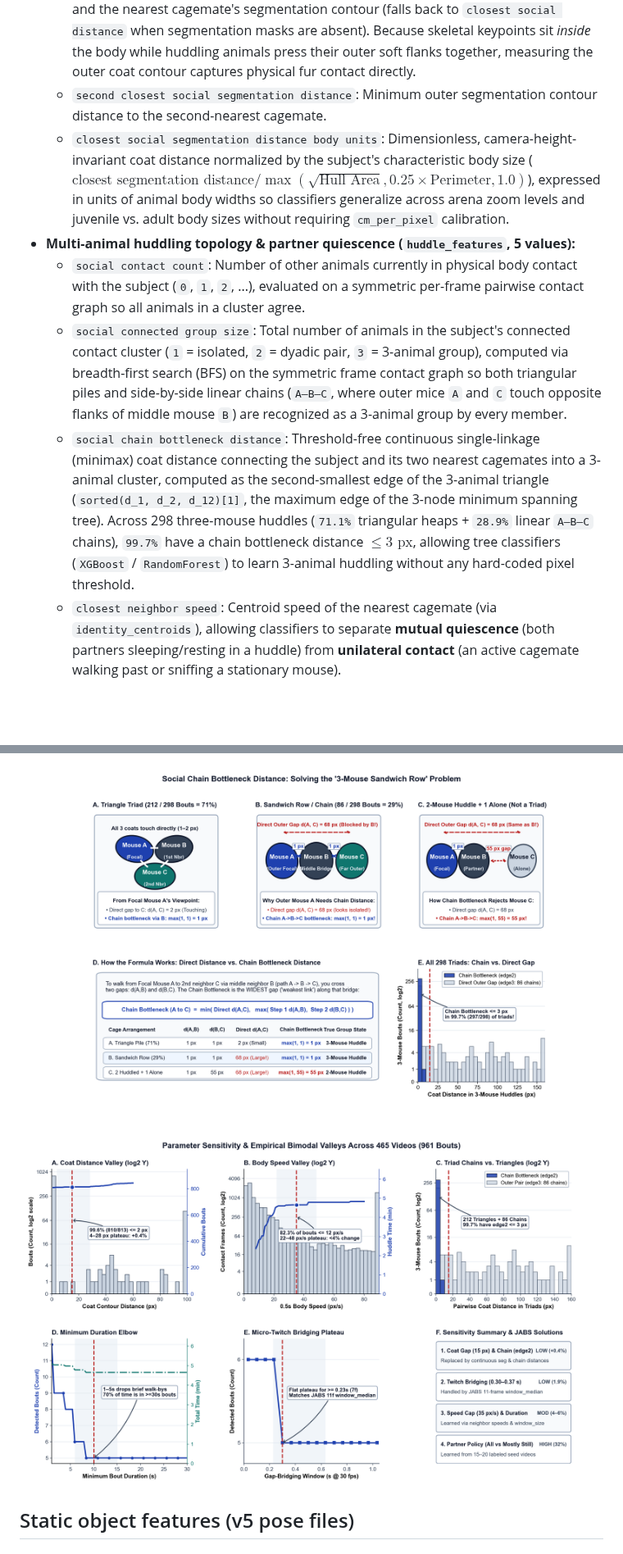
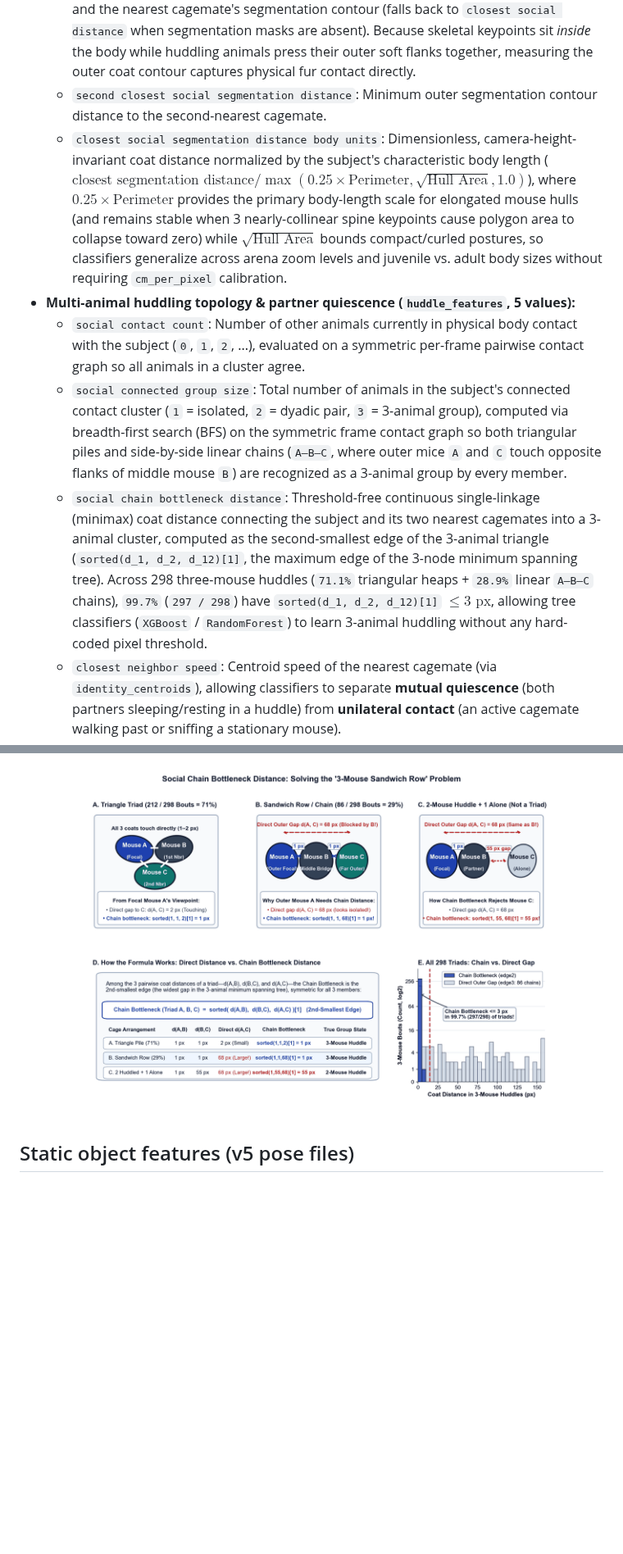
Before and after one commit to KumarLabJax/JABS-behavior-classifier, a Markdown page: docs/user-guide/features.md, 2 parts joined by grey strips. Shown at 82% size. Drawn GitHub-style; pictures changed too: docs/user-guide/imgs/social_chain_bottleneck_explainer.png, docs/user-guide/imgs/social_huddle_sensitivity_analysis.png (deleted); blank space fills up the shorter version.

Commit message:
Address follow-up review comments: contour segment distances, body-length docstring, and compressed docs PNGs

```diff
--- a/docs/user-guide/features.md
+++ b/docs/user-guide/features.md
@@ -32,11 +32,11 @@
     * `second closest social distance`: Euclidean distance between the subject's skeletal convex hull and the second-nearest cagemate's skeletal convex hull (distinguishes 2-animal pairs from 3-animal groups).
     * `closest social segmentation distance`: Minimum fur-to-fur boundary distance between the subject's outer segmentation mask contour (`seg_data` in v6+ pose files) and the nearest cagemate's segmentation contour (falls back to `closest social distance` when segmentation masks are absent). Because skeletal keypoints sit *inside* the body while huddling animals press their outer soft flanks together, measuring the outer coat contour captures physical fur contact directly.
     * `second closest social segmentation distance`: Minimum outer segmentation contour distance to the second-nearest cagemate.
-    * `closest social segmentation distance body units`: Dimensionless, camera-height-invariant coat distance normalized by the subject's characteristic body size ($\text{closest segmentation distance} / \max(\sqrt{\text{Hull Area}}, 0.25 \times \text{Perimeter}, 1.0)$), expressed in units of animal body widths so classifiers generalize across arena zoom levels and juvenile vs. adult body sizes without requiring `cm_per_pixel` calibration.
+    * `closest social segmentation distance body units`: Dimensionless, camera-height-invariant coat distance normalized by the subject's characteristic body length ($\text{closest segmentation distance} / \max(0.25 \times \text{Perimeter}, \sqrt{\text{Hull Area}}, 1.0)$), where $0.25 \times \text{Perimeter}$ provides the primary body-length scale for elongated mouse hulls (and remains stable when 3 nearly-collinear spine keypoints cause polygon area to collapse toward zero) while $\sqrt{\text{Hull Area}}$ bounds compact/curled postures, so classifiers generalize across arena zoom levels and juvenile vs. adult body sizes without requiring `cm_per_pixel` calibration.
 * **Multi-animal huddling topology & partner quiescence (`huddle_features`, 5 values):**
     * `social contact count`: Number of other animals currently in physical body contact with the subject (`0`, `1`, `2`, ...), evaluated on a symmetric per-frame pairwise contact graph so all animals in a cluster agree.
     * `social connected group size`: Total number of animals in the subject's connected contact cluster (`1` = isolated, `2` = dyadic pair, `3` = 3-animal group), computed via breadth-first search (BFS) on the symmetric frame contact graph so both triangular piles and side-by-side linear chains (`A–B–C`, where outer mice `A` and `C` touch opposite flanks of middle mouse `B`) are recognized as a 3-animal group by every member.
-    * `social chain bottleneck distance`: Threshold-free continuous single-linkage (minimax) coat distance connecting the subject and its two nearest cagemates into a 3-animal cluster, computed as the second-smallest edge of the 3-animal triangle (`sorted(d_1, d_2, d_12)[1]`, the maximum edge of the 3-node minimum spanning tree). Across 298 three-mouse huddles (`71.1%` triangular heaps + `28.9%` linear `A–B–C` chains), `99.7%` have a chain bottleneck distance $\le 3\text{ px}$, allowing tree classifiers (`XGBoost` / `RandomForest`) to learn 3-animal huddling without any hard-coded pixel threshold.
+    * `social chain bottleneck distance`: Threshold-free continuous single-linkage (minimax) coat distance connecting the subject and its two nearest cagemates into a 3-animal cluster, computed as the second-smallest edge of the 3-animal triangle (`sorted(d_1, d_2, d_12)[1]`, the maximum edge of the 3-node minimum spanning tree). Across 298 three-mouse huddles (`71.1%` triangular heaps + `28.9%` linear `A–B–C` chains), `99.7%` (`297 / 298`) have `sorted(d_1, d_2, d_12)[1]` $\le 3\text{ px}$, allowing tree classifiers (`XGBoost` / `RandomForest`) to learn 3-animal huddling without any hard-coded pixel threshold.
     * `closest neighbor speed`: Centroid speed of the nearest cagemate (via `identity_centroids`), allowing classifiers to separate **mutual quiescence** (both partners sleeping/resting in a huddle) from **unilateral contact** (an active cagemate walking past or sniffing a stationary mouse).
     * `second closest neighbor speed`: Centroid speed of the second-nearest cagemate, allowing classifiers to distinguish 3-animal huddles where all 3 animals are asleep from piles where 2 animals sleep while the 3rd grooms or shifts posture.
 * **Field-of-view (FoV) social metrics (4 values):**
@@ -54,8 +54,6 @@
 ![Visual Guide to Multi-Animal Social & Huddle Features](imgs/social_huddle_features_explainer.png)
 
 ![Social Chain Bottleneck Distance: Solving the 3-Mouse Sandwich Row Problem](imgs/social_chain_bottleneck_explainer.png)
-
-![Empirical Bimodal Valleys & Parameter Sensitivity Across 465 Videos](imgs/social_huddle_sensitivity_analysis.png)
 
 ## Static object features (v5 pose files)
 
```
Also changed, not shown: docs/user-guide/imgs/social_huddle_features_explainer.png, 6 other files.
